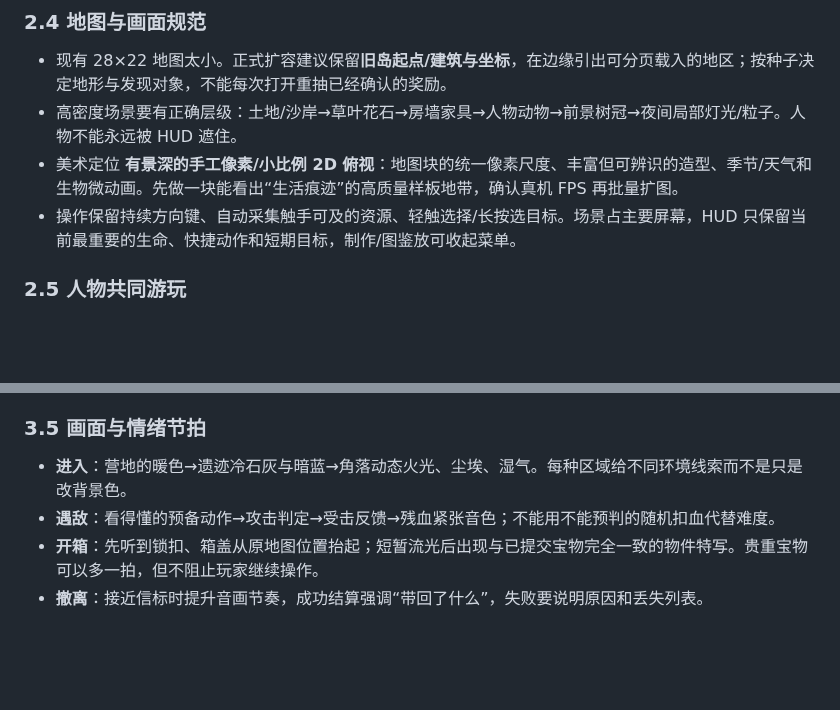
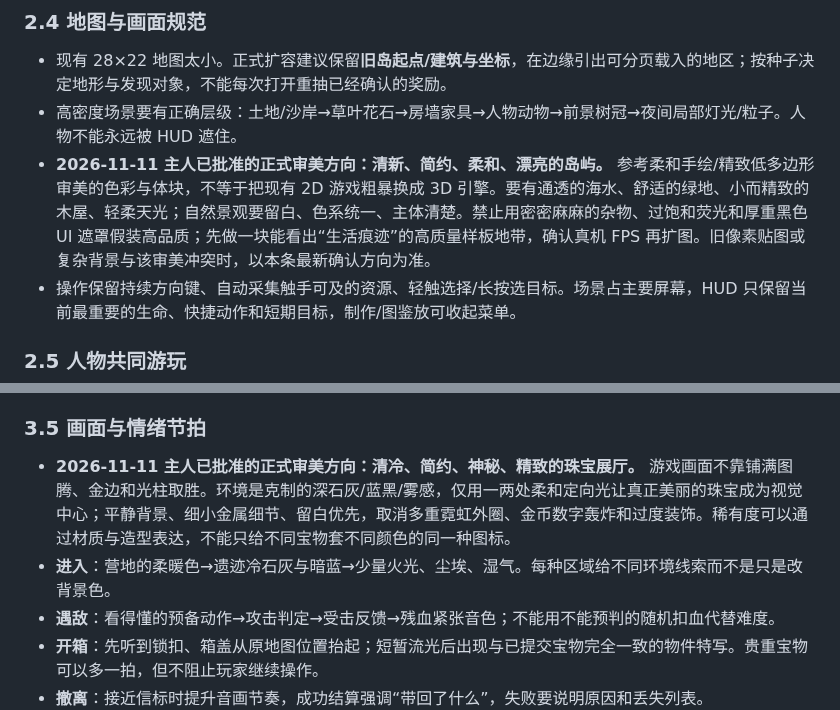
Before and after one commit to jiacimu-droid/lulu1, a Markdown page: docs/architecture/GAMEPLAY_EXPERIENCE_SPEC.md, 2 parts joined by grey strips. Rendered like a GitHub page; blank space fills up the shorter version.

Commit message:
docs(games): lock user-approved quiet coastal and restrained jewelry-museum visual directions

```diff
--- a/docs/architecture/GAMEPLAY_EXPERIENCE_SPEC.md
+++ b/docs/architecture/GAMEPLAY_EXPERIENCE_SPEC.md
@@ -41,7 +41,7 @@
 
 - 现有 28×22 地图太小。正式扩容建议保留**旧岛起点/建筑与坐标**，在边缘引出可分页载入的地区；按种子决定地形与发现对象，不能每次打开重抽已经确认的奖励。
 - 高密度场景要有正确层级：土地/沙岸→草叶花石→房墙家具→人物动物→前景树冠→夜间局部灯光/粒子。人物不能永远被 HUD 遮住。
-- 美术定位 **有景深的手工像素/小比例 2D 俯视**：地图块的统一像素尺度、丰富但可辨识的造型、季节/天气和生物微动画。先做一块能看出“生活痕迹”的高质量样板地带，确认真机 FPS 再批量扩图。
+- **2026-11-11 主人已批准的正式审美方向：清新、简约、柔和、漂亮的岛屿。** 参考柔和手绘/精致低多边形审美的色彩与体块，不等于把现有 2D 游戏粗暴换成 3D 引擎。要有通透的海水、舒适的绿地、小而精致的木屋、轻柔天光；自然景观要留白、色系统一、主体清楚。禁止用密密麻麻的杂物、过饱和荧光和厚重黑色 UI 遮罩假装高品质；先做一块能看出“生活痕迹”的高质量样板地带，确认真机 FPS 再扩图。旧像素贴图或复杂背景与该审美冲突时，以本条最新确认方向为准。
 - 操作保留持续方向键、自动采集触手可及的资源、轻触选择/长按选目标。场景占主要屏幕，HUD 只保留当前最重要的生命、快捷动作和短期目标，制作/图鉴放可收起菜单。
 
 ### 2.5 人物共同游玩
@@ -88,7 +88,8 @@
 
 ### 3.5 画面与情绪节拍
 
-- **进入**：营地的暖色→遗迹冷石灰与暗蓝→角落动态火光、尘埃、湿气。每种区域给不同环境线索而不是只是改背景色。
+- **2026-11-11 主人已批准的正式审美方向：清冷、简约、神秘、精致的珠宝展厅。** 游戏画面不靠铺满图腾、金边和光柱取胜。环境是克制的深石灰/蓝黑/雾感，仅用一两处柔和定向光让真正美丽的珠宝成为视觉中心；平静背景、细小金属细节、留白优先，取消多重霓虹外圈、金币数字轰炸和过度装饰。稀有度可以通过材质与造型表达，不能只给不同宝物套不同颜色的同一种图标。
+- **进入**：营地的柔暖色→遗迹冷石灰与暗蓝→少量火光、尘埃、湿气。每种区域给不同环境线索而不是只是改背景色。
 - **遇敌**：看得懂的预备动作→攻击判定→受击反馈→残血紧张音色；不能用不能预判的随机扣血代替难度。
 - **开箱**：先听到锁扣、箱盖从原地图位置抬起；短暂流光后出现与已提交宝物完全一致的物件特写。贵重宝物可以多一拍，但不阻止玩家继续操作。
 - **撤离**：接近信标时提升音画节奏，成功结算强调“带回了什么”，失败要说明原因和丢失列表。
```
